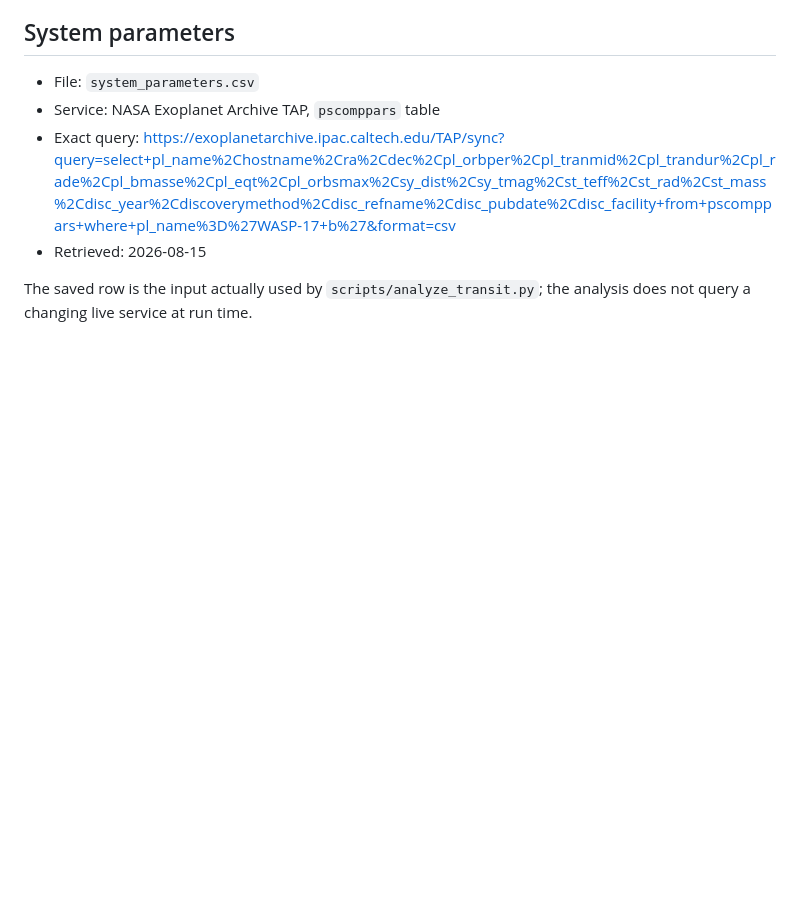
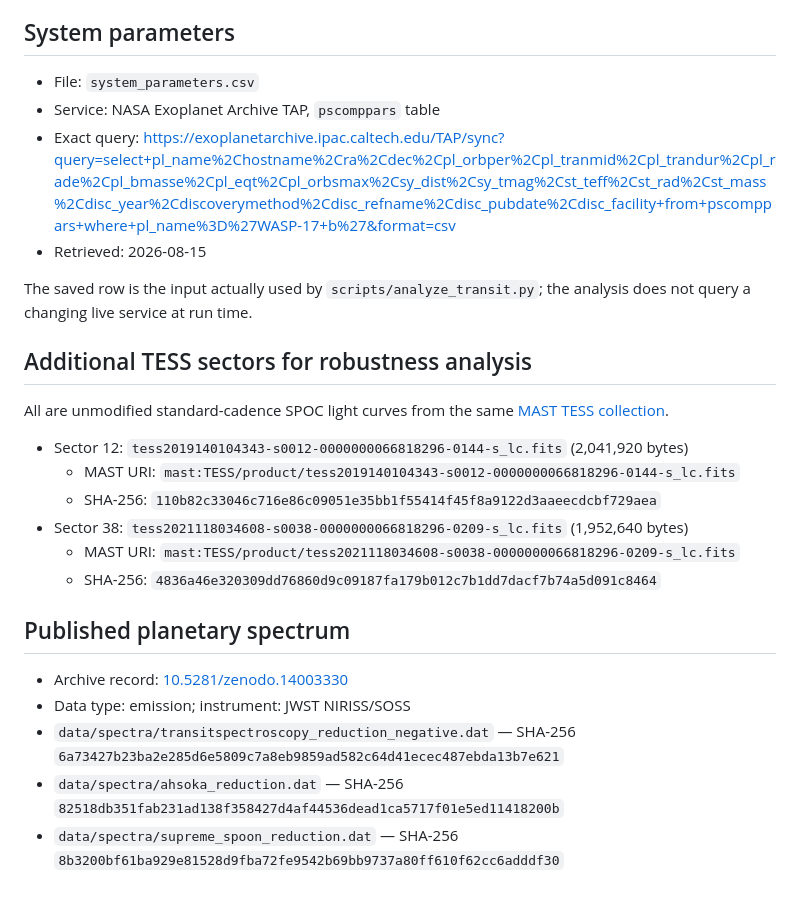
Before and after one commit to Biswajit1999/wasp-17b-exoplanet-report, a Markdown page: data/SOURCE.md, the part around the change. GitHub-like rendering; blank space fills up the shorter version.

```diff
--- a/data/SOURCE.md
+++ b/data/SOURCE.md
@@ -27,3 +27,23 @@ not make it free of residual stellar or instrumental systematics.
 
 The saved row is the input actually used by `scripts/analyze_transit.py`; the
 analysis does not query a changing live service at run time.
+
+
+## Additional TESS sectors for robustness analysis
+
+All are unmodified standard-cadence SPOC light curves from the same [MAST TESS collection](https://doi.org/10.17909/t9-nmc8-f686).
+
+- Sector 12: `tess2019140104343-s0012-0000000066818296-0144-s_lc.fits` (2,041,920 bytes)
+  - MAST URI: `mast:TESS/product/tess2019140104343-s0012-0000000066818296-0144-s_lc.fits`
+  - SHA-256: `110b82c33046c716e86c09051e35bb1f55414f45f8a9122d3aaeecdcbf729aea`
+- Sector 38: `tess2021118034608-s0038-0000000066818296-0209-s_lc.fits` (1,952,640 bytes)
+  - MAST URI: `mast:TESS/product/tess2021118034608-s0038-0000000066818296-0209-s_lc.fits`
+  - SHA-256: `4836a46e320309dd76860d9c09187fa179b012c7b1dd7dacf7b74a5d091c8464`
+
+## Published planetary spectrum
+
+- Archive record: [10.5281/zenodo.14003330](https://zenodo.org/records/14003330)
+- Data type: emission; instrument: JWST NIRISS/SOSS
+- `data/spectra/transitspectroscopy_reduction_negative.dat` — SHA-256 `6a73427b23ba2e285d6e5809c7a8eb9859ad582c64d41ecec487ebda13b7e621`
+- `data/spectra/ahsoka_reduction.dat` — SHA-256 `82518db351fab231ad138f358427d4af44536dead1ca5717f01e5ed11418200b`
+- `data/spectra/supreme_spoon_reduction.dat` — SHA-256 `8b3200bf61ba929e81528d9fba72fe9542b69bb9737a80ff610f62cc6adddf30`
```
Also changed, not shown: README.md (+26 -0 lines), figures/wasp17b_depth_consistency.png (added), figures/wasp17b_multisector_transits.png (added), figures/wasp17b_noise_diagnostics.png (added), figures/wasp17b_published_spectrum.png (added), 12 other files.
